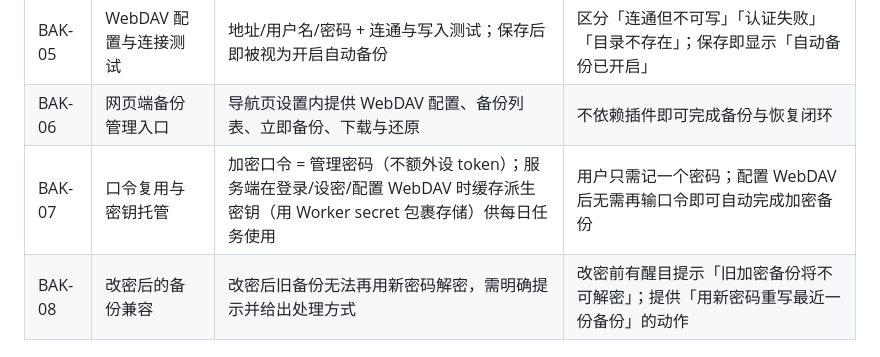
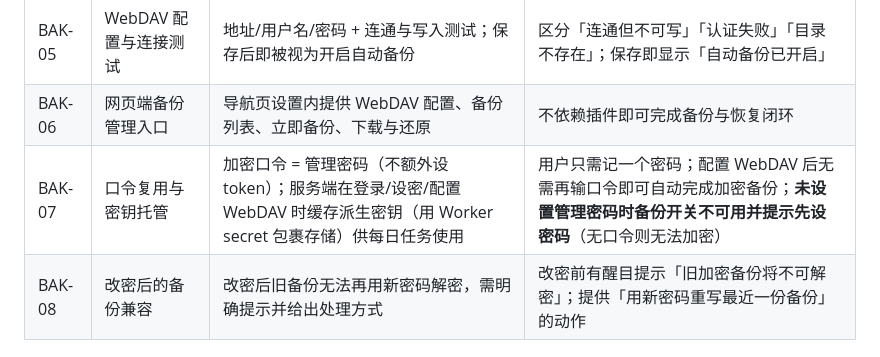
Before and after one commit to sunriseqis/suenweb, a Markdown page: docs/REQUIREMENTS.md, the part around the change. Rendered like a GitHub page.

Commit message:
docs: 补充未设管理密码时不可启用加密备份

```diff
--- a/docs/REQUIREMENTS.md
+++ b/docs/REQUIREMENTS.md
@@ -119,7 +119,7 @@
 | BAK-04 | 备份列表与还原 | 列出 WebDAV 上历史备份（时间/类型/大小），选任一还原（**需输入管理密码解密**） | 还原前二次确认；密码错误拒绝且不改数据；还原后数据与备份一致 |
 | BAK-05 | WebDAV 配置与连接测试 | 地址/用户名/密码 + 连通与写入测试；保存后即被视为开启自动备份 | 区分「连通但不可写」「认证失败」「目录不存在」；保存即显示「自动备份已开启」 |
 | BAK-06 | 网页端备份管理入口 | 导航页设置内提供 WebDAV 配置、备份列表、立即备份、下载与还原 | 不依赖插件即可完成备份与恢复闭环 |
-| BAK-07 | 口令复用与密钥托管 | 加密口令 = 管理密码（不额外设 token）；服务端在登录/设密/配置 WebDAV 时缓存派生密钥（用 Worker secret 包裹存储）供每日任务使用 | 用户只需记一个密码；配置 WebDAV 后无需再输口令即可自动完成加密备份 |
+| BAK-07 | 口令复用与密钥托管 | 加密口令 = 管理密码（不额外设 token）；服务端在登录/设密/配置 WebDAV 时缓存派生密钥（用 Worker secret 包裹存储）供每日任务使用 | 用户只需记一个密码；配置 WebDAV 后无需再输口令即可自动完成加密备份；**未设置管理密码时备份开关不可用并提示先设密码**（无口令则无法加密） |
 | BAK-08 | 改密后的备份兼容 | 改密后旧备份无法再用新密码解密，需明确提示并给出处理方式 | 改密前有醒目提示「旧加密备份将不可解密」；提供「用新密码重写最近一份备份」的动作 |
 
 ### G. 跨浏览器扩展清单备份还原（EXT / P0）
```
